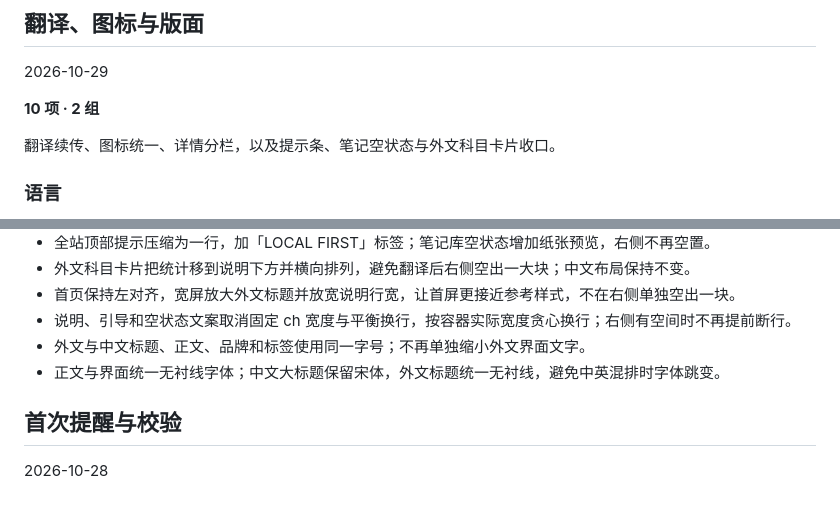
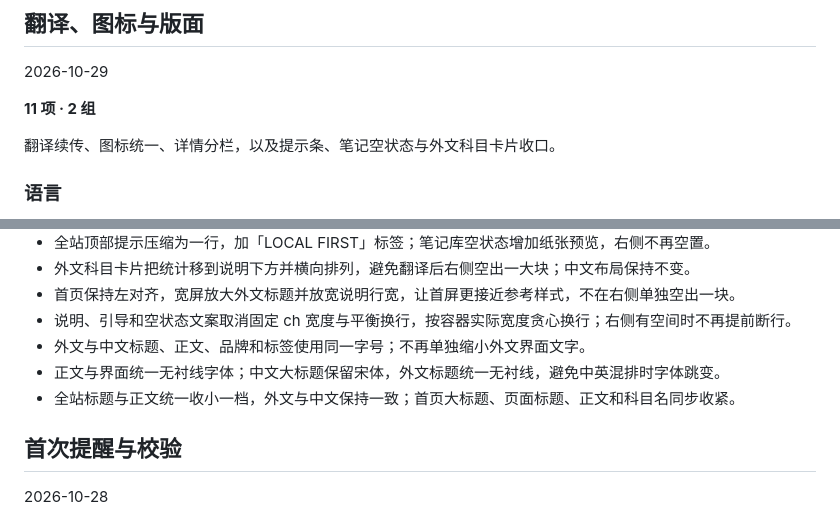
Before and after one commit to lanzaihua/lanzaihua.github.io, a Markdown page: CHANGELOG.md, 2 parts joined by grey strips. Drawn GitHub-style.

Commit message:
Document refined shared type scale

```diff
--- a/CHANGELOG.md
+++ b/CHANGELOG.md
@@ -6,7 +6,7 @@
 
 2026-10-29
 
-**10 项 · 2 组**
+**11 项 · 2 组**
 
 翻译续传、图标统一、详情分栏，以及提示条、笔记空状态与外文科目卡片收口。
 
@@ -25,6 +25,7 @@
 - 说明、引导和空状态文案取消固定 ch 宽度与平衡换行，按容器实际宽度贪心换行；右侧有空间时不再提前断行。
 - 外文与中文标题、正文、品牌和标签使用同一字号；不再单独缩小外文界面文字。
 - 正文与界面统一无衬线字体；中文大标题保留宋体，外文标题统一无衬线，避免中英混排时字体跳变。
+- 全站标题与正文统一收小一档，外文与中文保持一致；首页大标题、页面标题、正文和科目名同步收紧。
 
 ## 首次提醒与校验
 
```
